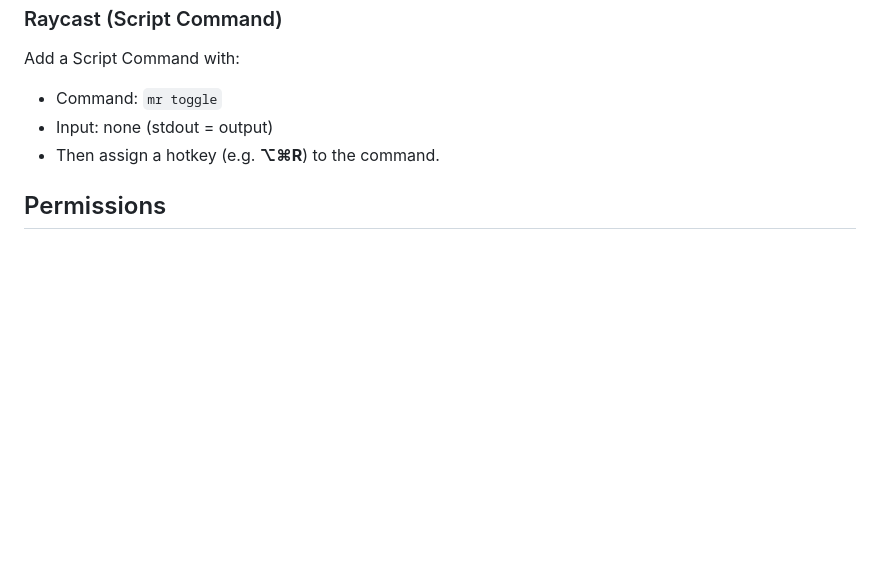
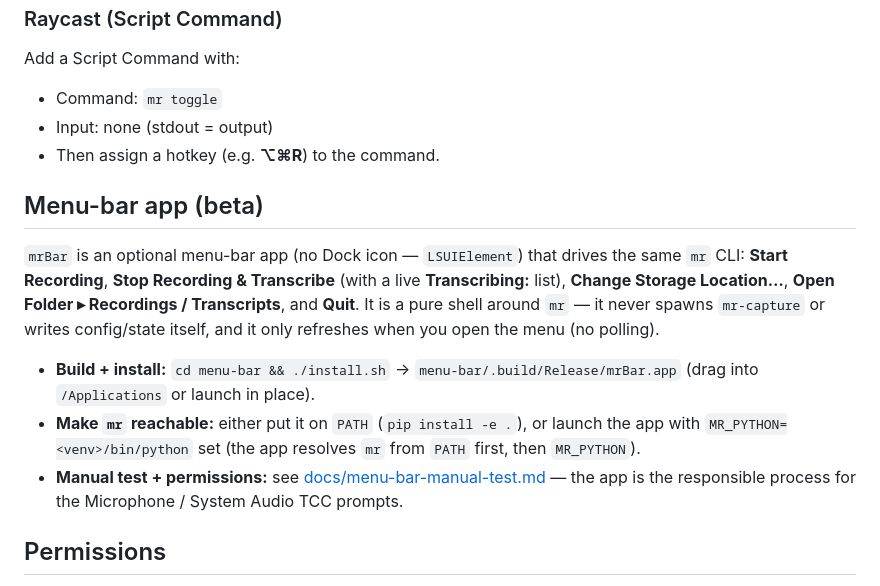
Before and after one commit to avsabhinav/meeting_recorder, a Markdown page: README.md, the part around the change. Drawn GitHub-style; blank space fills up the shorter version.

Commit message:
MB-SW5: menu-bar manual-test doc + README 'Menu-bar app (beta)' section; final build/test/install verification green

```diff
--- a/README.md
+++ b/README.md
@@ -216,6 +216,24 @@ Add a Script Command with:
 - Input: none (stdout = output)
 - Then assign a hotkey (e.g. **⌥⌘R**) to the command.
 
+## Menu-bar app (beta)
+
+`mrBar` is an optional menu-bar app (no Dock icon — `LSUIElement`) that drives the
+same `mr` CLI: **Start Recording**, **Stop Recording & Transcribe** (with a live
+**Transcribing:** list), **Change Storage Location…**, **Open Folder ▸ Recordings /
+Transcripts**, and **Quit**. It is a pure shell around `mr` — it never spawns
+`mr-capture` or writes config/state itself, and it only refreshes when you open the
+menu (no polling).
+
+- **Build + install:** `cd menu-bar && ./install.sh` →
+  `menu-bar/.build/Release/mrBar.app` (drag into `/Applications` or launch in place).
+- **Make `mr` reachable:** either put it on `PATH` (`pip install -e .`), or launch the
+  app with `MR_PYTHON=<venv>/bin/python` set (the app resolves `mr` from `PATH` first,
+  then `MR_PYTHON`).
+- **Manual test + permissions:** see
+  [docs/menu-bar-manual-test.md](docs/menu-bar-manual-test.md) — the app is the
+  responsible process for the Microphone / System Audio TCC prompts.
+
 ## Permissions
 
 `mr-capture` needs **two** permissions, both granted the first time a capture
```
Also changed, not shown: docs/backlog/BACKLOG.md (+94 -84 lines), docs/menu-bar-manual-test.md (added, +255 -0 lines).
